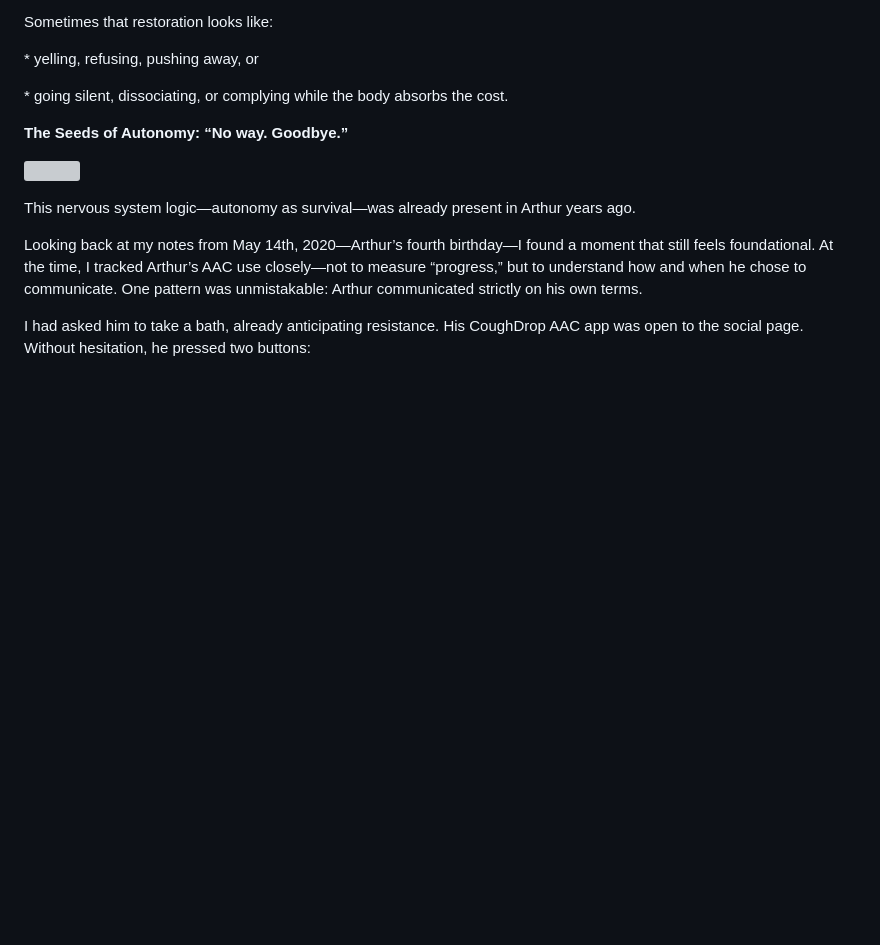
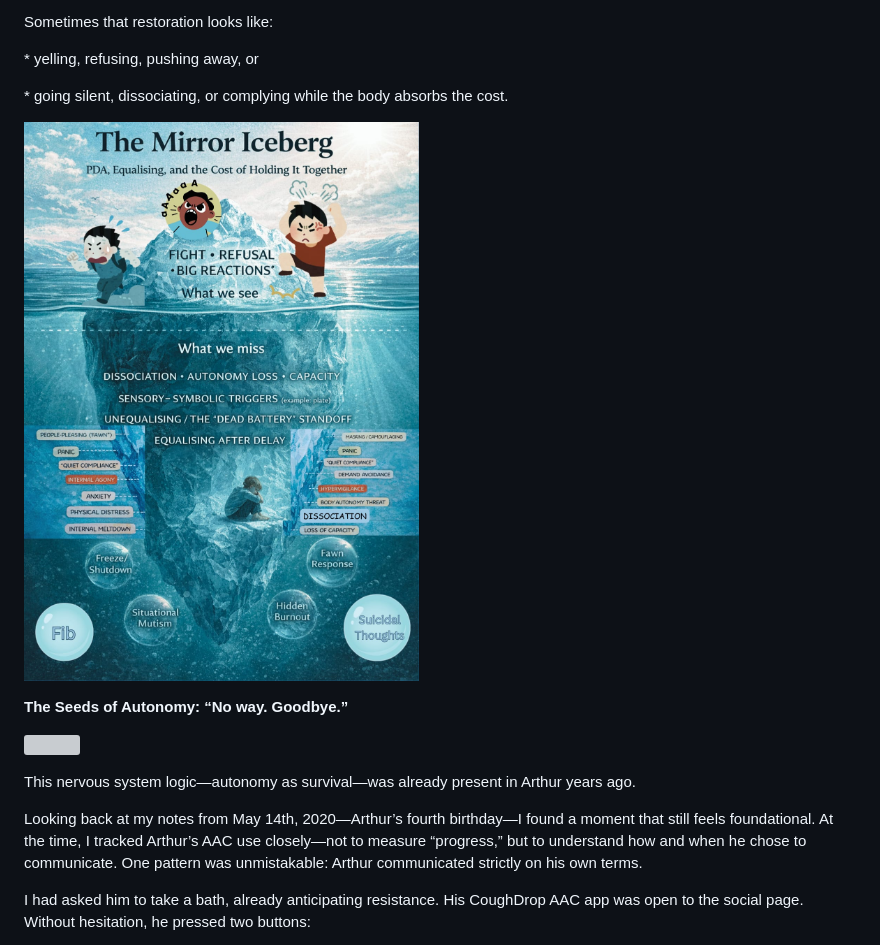
Before and after one commit to MarioWindsor/bamnio-website, a Markdown page: articles/the-mirror-iceberg-pda-equalising-and-the-cost-of-holding-it-together.md, the part around one of its changes. GitHub-like rendering; pictures changed too: media/uploads/WhatsApp Image 2026-02-14 at 21.36.26.jpeg (added); blank space fills up the shorter version; grey boxes are pictures that could not be loaded.

Commit message:
Update Articles “the-mirror-iceberg-pda-equalising-and-the-cost-of-holding-it-together”

```diff
--- a/articles/the-mirror-iceberg-pda-equalising-and-the-cost-of-holding-it-together.md
+++ b/articles/the-mirror-iceberg-pda-equalising-and-the-cost-of-holding-it-together.md
@@ -49,6 +49,8 @@ Sometimes that restoration looks like:
 \* yelling, refusing, pushing away, or
 
 \* going silent, dissociating, or complying while the body absorbs the cost.
+
+![](/media/uploads/WhatsApp%20Image%202026-02-14%20at%2021.36.26.jpeg)
 
 **The Seeds of Autonomy: “No way. Goodbye.”**
 
```
Also changed, not shown: other parts of articles/the-mirror-iceberg-pda-equalising-and-the-cost-of-holding-it-together.md (+14 -14 lines).
